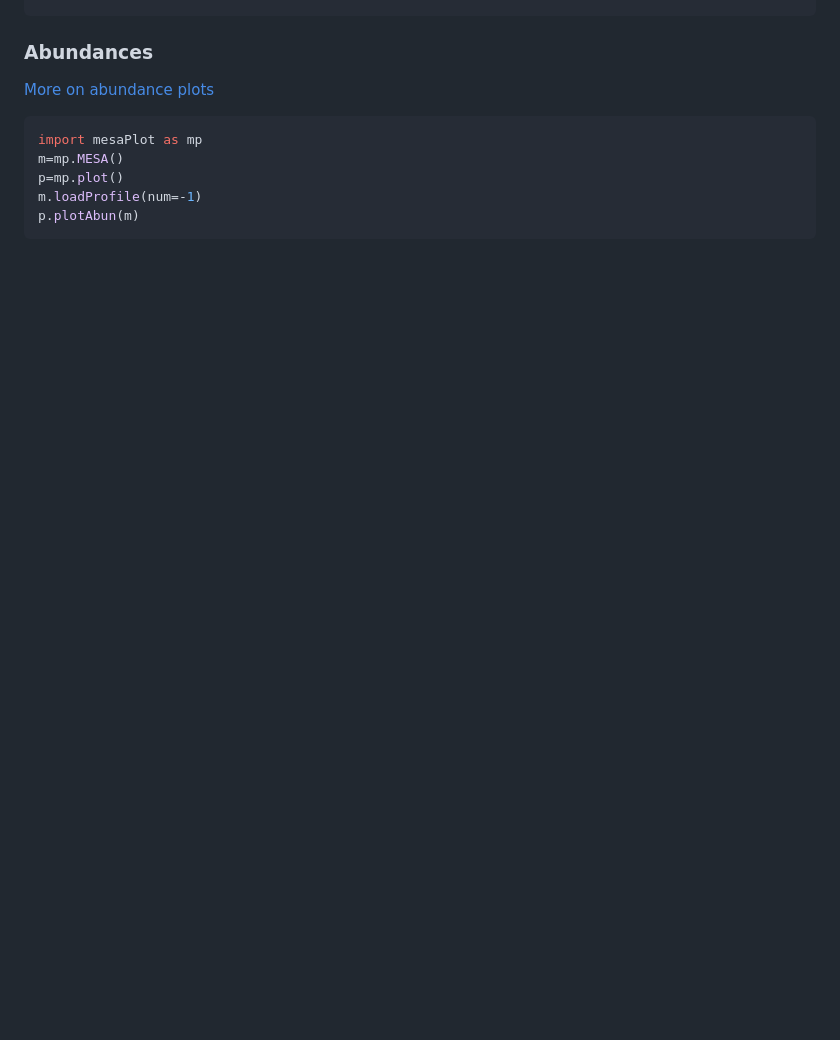
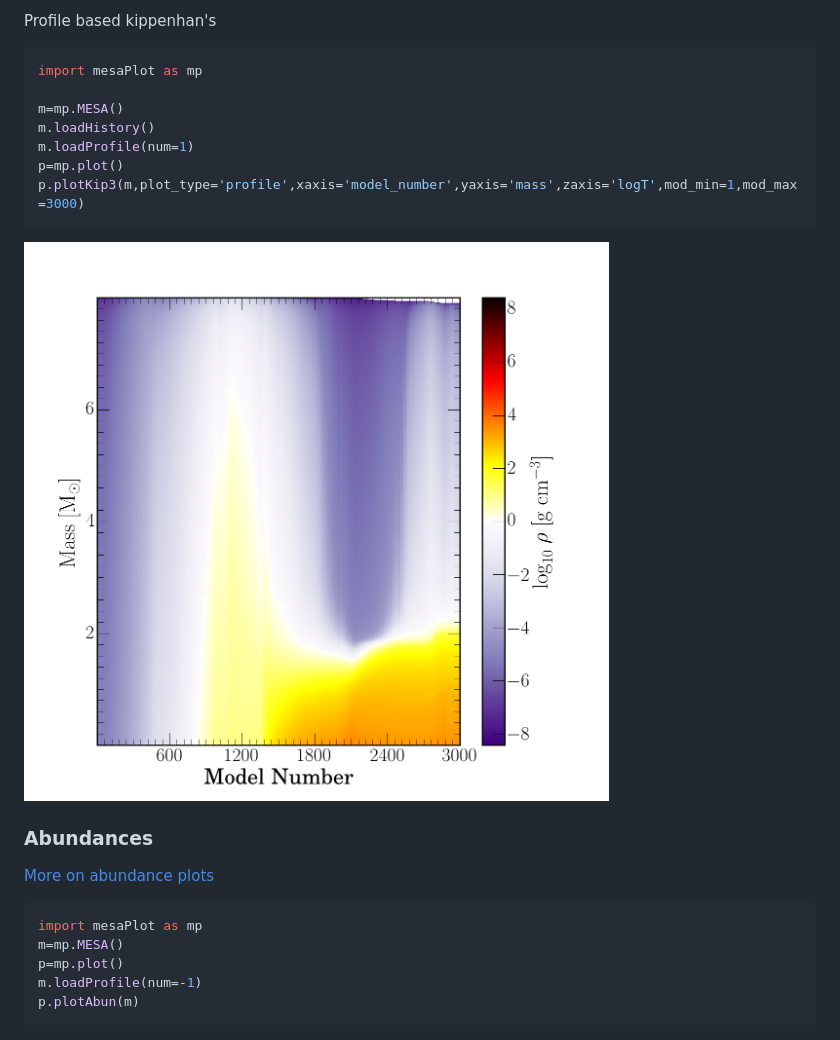
Before and after one commit to rjfarmer/mesaplot, a Markdown page: README.md, the part around one of its changes. Rendered like a GitHub page; pictures changed too: examples/kip_prof.png (added); blank space fills up the shorter version.

`````diff
--- a/README.md
+++ b/README.md
@@ -142,3 +162,15 @@ p.plotKip2(m)
+Profile based kippenhan's
+````python
+import mesaPlot as mp
+
+m=mp.MESA()
+m.loadHistory()
+m.loadProfile(num=1)
+p=mp.plot()
+p.plotKip3(m,plot_type='profile',xaxis='model_number',yaxis='mass',zaxis='logT',mod_min=1,mod_max=3000)
+````
+![Kippenhan plotKip3 SAGB star 3](/examples/kip_prof.png?raw=true "Kippenhan plot 3")
+
 
 ### Abundances
 
`````
Also changed, not shown: other parts of README.md (+23 -3 lines), examples/kip.png, examples/kip_age.png (added), 1 other file.
